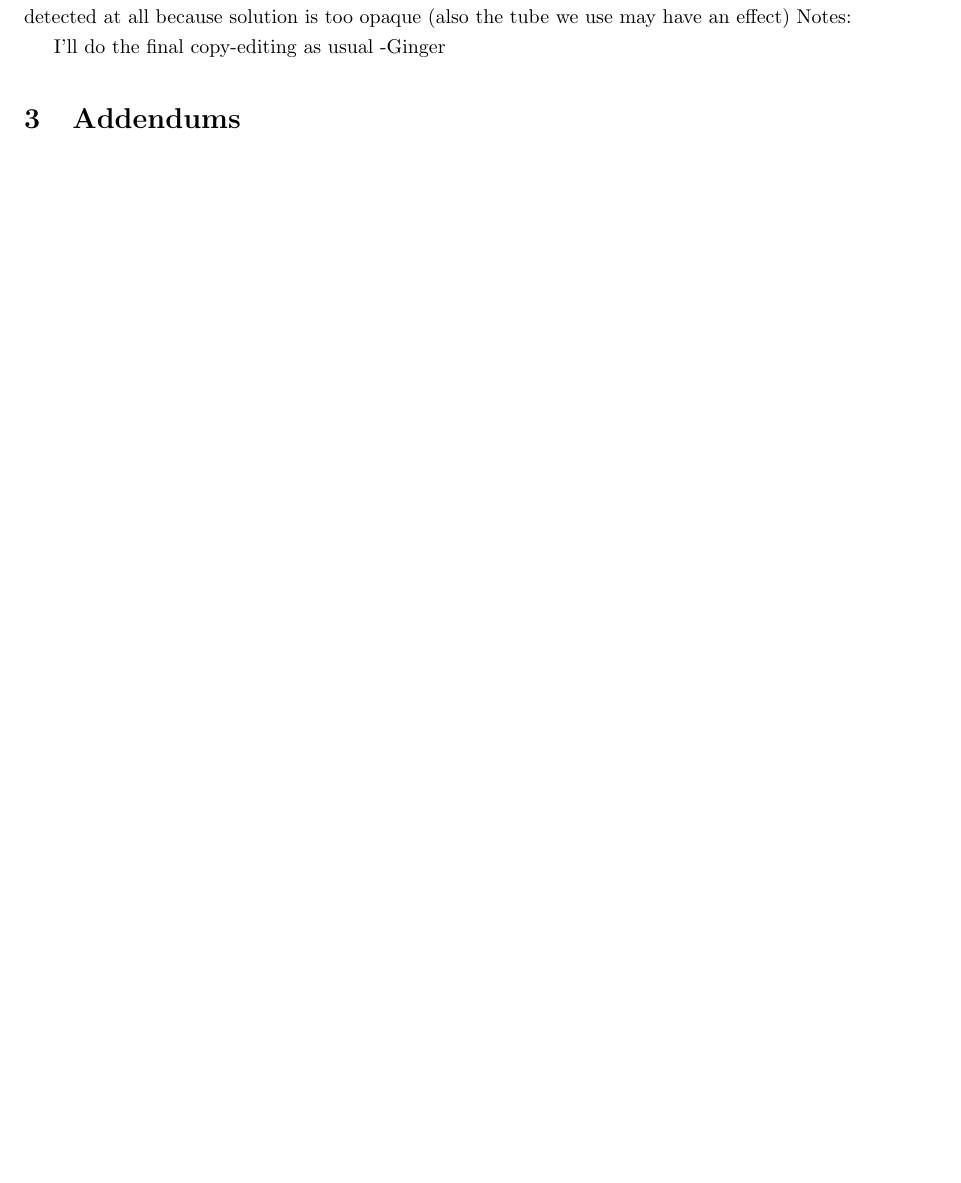
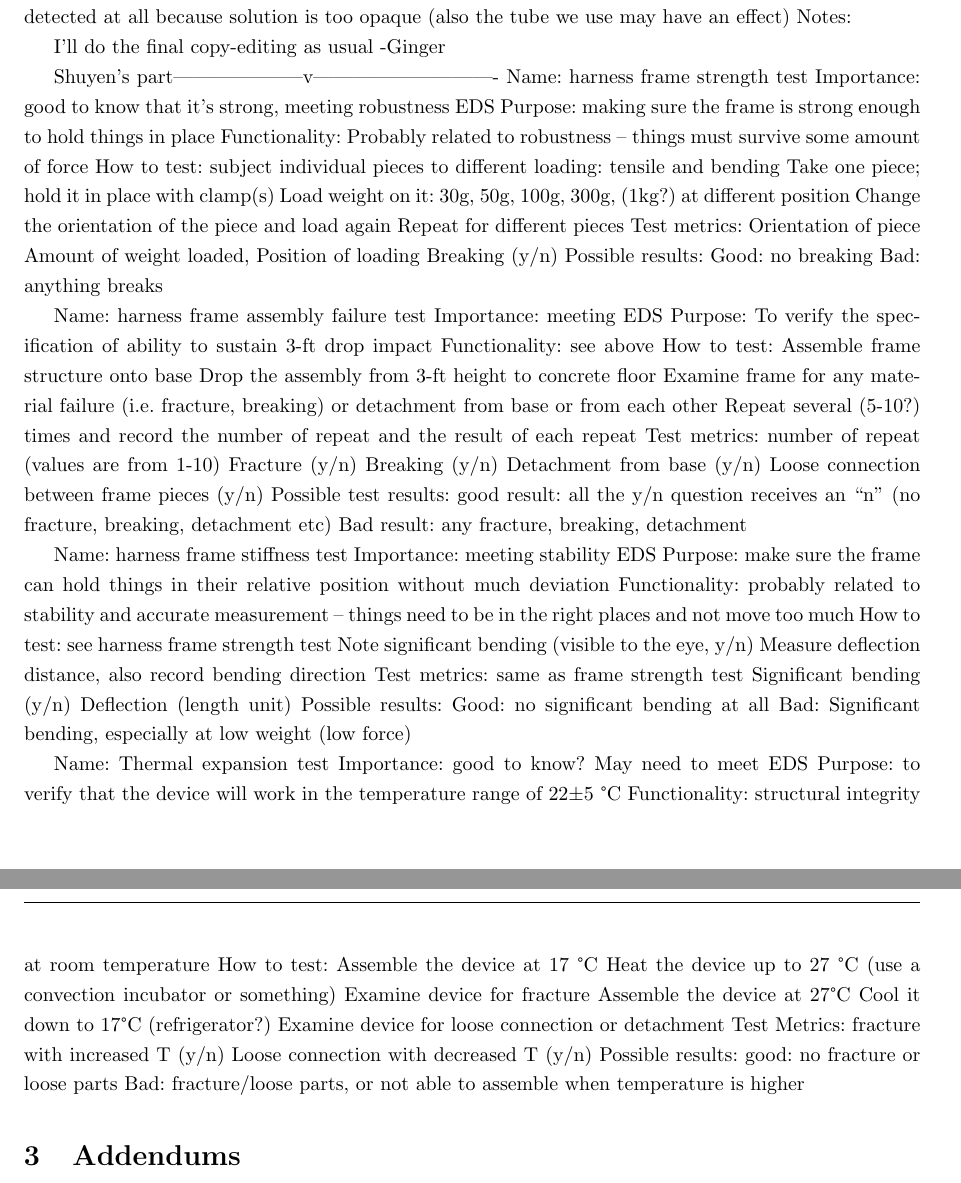
Before and after one commit to tel/4601, a LaTeX document (testing/testing.tex): part of page 6 of 7 before the commit and two parts of pages 6 and 7 of 8 after it, the two joined at a grey line, cut so that both start at the same text, the shorter picture padded with empty space. Compiled offline with pdfLaTeX.

Commit message:
shuyen's testing section

```diff
--- a/testing/testing.tex
+++ b/testing/testing.tex
@@ -121,6 +121,67 @@ Notes:
 I'll do the final copy-editing as usual -Ginger
 
 
+Shuyen's part--------------------v----------------------------
+Name: harness frame strength test
+Importance: good to know that it’s strong, meeting robustness EDS
+Purpose: making sure the frame is strong enough to hold things in place
+Functionality: Probably related to robustness – things must survive some amount of force
+How to test: subject individual pieces to different loading: tensile and bending
+          Take one piece; hold it in place with clamp(s)
+          Load weight on it: 30g, 50g, 100g, 300g, (1kg?) at different position
+          Change the orientation of the piece and load again
+          Repeat for different pieces
+Test metrics: Orientation of piece
+Amount of weight loaded,
+           Position of loading
+           Breaking (y/n)
+Possible results: Good: no breaking
+              Bad: anything breaks
+
+Name: harness frame assembly failure test
+Importance: meeting EDS
+Purpose: To verify the specification of ability to sustain 3-ft drop impact
+Functionality: see above
+How to test: Assemble frame structure onto base
+          Drop the assembly from 3-ft height to concrete floor
+          Examine frame for any material failure (i.e. fracture, breaking) or detachment from base or from each other
+           Repeat several (5-10?) times and record the number of repeat and the result of each repeat
+Test metrics: number of repeat (values are from 1-10)
+                   Fracture (y/n)
+                   Breaking (y/n)
+                   Detachment from base (y/n)
+                   Loose connection between frame pieces (y/n)
+Possible test results: good result: all the y/n question receives an “n” (no fracture, breaking, detachment etc)
+                 Bad result: any fracture, breaking, detachment
+
+Name: harness frame stiffness test
+Importance: meeting stability EDS
+Purpose: make sure the frame can hold things in their relative position without much deviation
+Functionality: probably related to stability and accurate measurement – things need to be in the right places and not move too much
+How to test: see harness frame strength test
+           Note significant bending (visible to the eye, y/n)
+           Measure deflection distance, also record bending direction
+Test metrics: same as frame strength test
+Significant bending (y/n)
+           Deflection (length unit)
+Possible results: Good: no significant bending at all
+              Bad: Significant bending, especially at low weight (low force)
+
+Name: Thermal expansion test
+Importance: good to know? May need to meet EDS
+Purpose: to verify that the device will work in the temperature range of 22±5 °C
+Functionality: structural integrity at room temperature
+How to test: Assemble the device at 17 °C
+          Heat the device up to 27 °C (use a convection incubator or something)
+          Examine device for fracture
+          Assemble the device at 27°C
+          Cool it down to 17°C (refrigerator?)
+          Examine device for loose connection or detachment
+Test Metrics: fracture with increased T (y/n)
+           Loose connection with decreased T (y/n)
+Possible results: good: no fracture or loose parts
+              Bad: fracture/loose parts, or not able to assemble when temperature is higher
+
 \section{Addendums}
 \label{sec:addendums}
 
```
